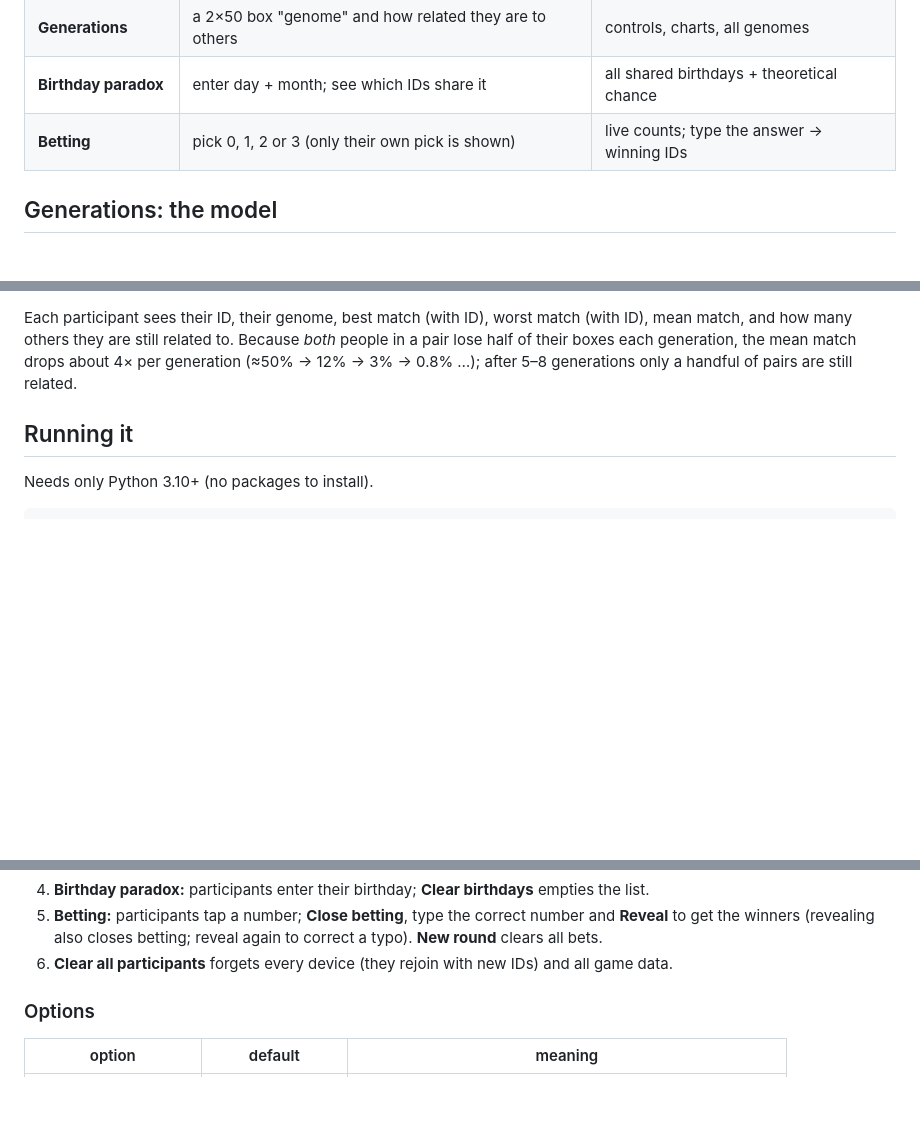
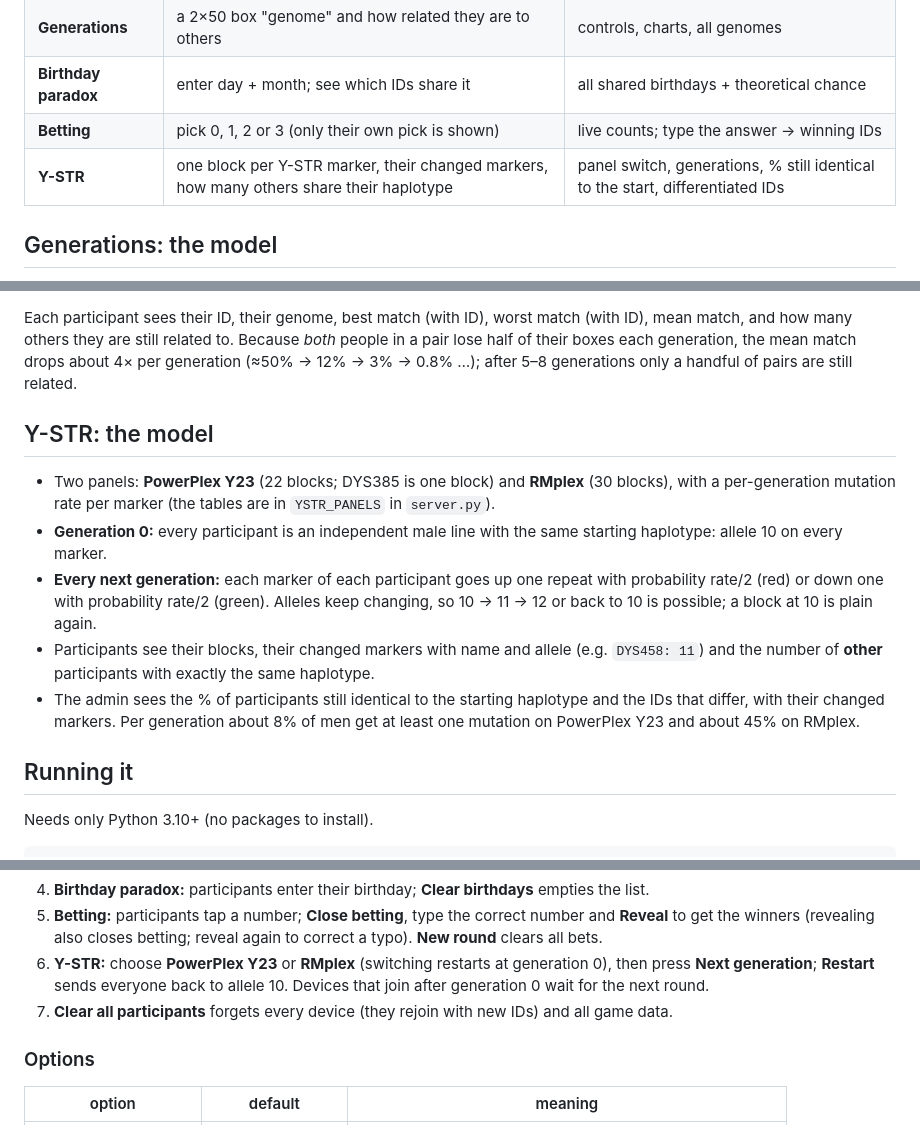
Before and after one commit to 6bass6/generations_demonstration, a Markdown page: README.md, 3 parts joined by grey strips. GitHub-like rendering; blank space fills up the shorter version.

Commit message:
Document the Y-STR game
Co-Authored-By: Claude Opus 5.5 <noreply@anthropic.com>

```diff
--- a/README.md
+++ b/README.md
@@ -9,6 +9,7 @@ The admin panel chooses what everyone is playing:
 | **Generations** | a 2×50 box "genome" and how related they are to others | controls, charts, all genomes |
 | **Birthday paradox** | enter day + month; see which IDs share it | all shared birthdays + theoretical chance |
 | **Betting** | pick 0, 1, 2 or 3 (only their own pick is shown) | live counts; type the answer → winning IDs |
+| **Y-STR** | one block per Y-STR marker, their changed markers, how many others share their haplotype | panel switch, generations, % still identical to the start, differentiated IDs |
 
 ## Generations: the model
 
@@ -23,6 +24,20 @@ Each participant sees their ID, their genome, best match (with ID), worst match
 and how many others they are still related to. Because *both* people in a pair lose half of their boxes each
 generation, the mean match drops about 4× per generation (≈50% → 12% → 3% → 0.8% …); after 5–8
 generations only a handful of pairs are still related.
+
+## Y-STR: the model
+
+- Two panels: **PowerPlex Y23** (22 blocks; DYS385 is one block) and **RMplex** (30 blocks), with a
+  per-generation mutation rate per marker (the tables are in `YSTR_PANELS` in `server.py`).
+- **Generation 0:** every participant is an independent male line with the same starting haplotype:
+  allele 10 on every marker.
+- **Every next generation:** each marker of each participant goes up one repeat with probability rate/2
+  (red) or down one with probability rate/2 (green). Alleles keep changing, so 10 → 11 → 12 or back to 10
+  is possible; a block at 10 is plain again.
+- Participants see their blocks, their changed markers with name and allele (e.g. `DYS458: 11`) and the
+  number of **other** participants with exactly the same haplotype.
+- The admin sees the % of participants still identical to the starting haplotype and the IDs that differ,
+  with their changed markers. Per generation about 8% of men get at least one mutation on PowerPlex Y23 and about 45% on RMplex.
 
 ## Running it
 
@@ -52,7 +67,10 @@ Open `/admin.html`, log in, and project the join link / QR code. Then:
 4. **Birthday paradox:** participants enter their birthday; **Clear birthdays** empties the list.
 5. **Betting:** participants tap a number; **Close betting**, type the correct number and **Reveal** to get
    the winners (revealing also closes betting; reveal again to correct a typo). **New round** clears all bets.
-6. **Clear all participants** forgets every device (they rejoin with new IDs) and all game data.
+6. **Y-STR:** choose **PowerPlex Y23** or **RMplex** (switching restarts at generation 0), then press
+   **Next generation**; **Restart** sends everyone back to allele 10. Devices that join after generation 0
+   wait for the next round.
+7. **Clear all participants** forgets every device (they rejoin with new IDs) and all game data.
 
 ### Options
 
```
